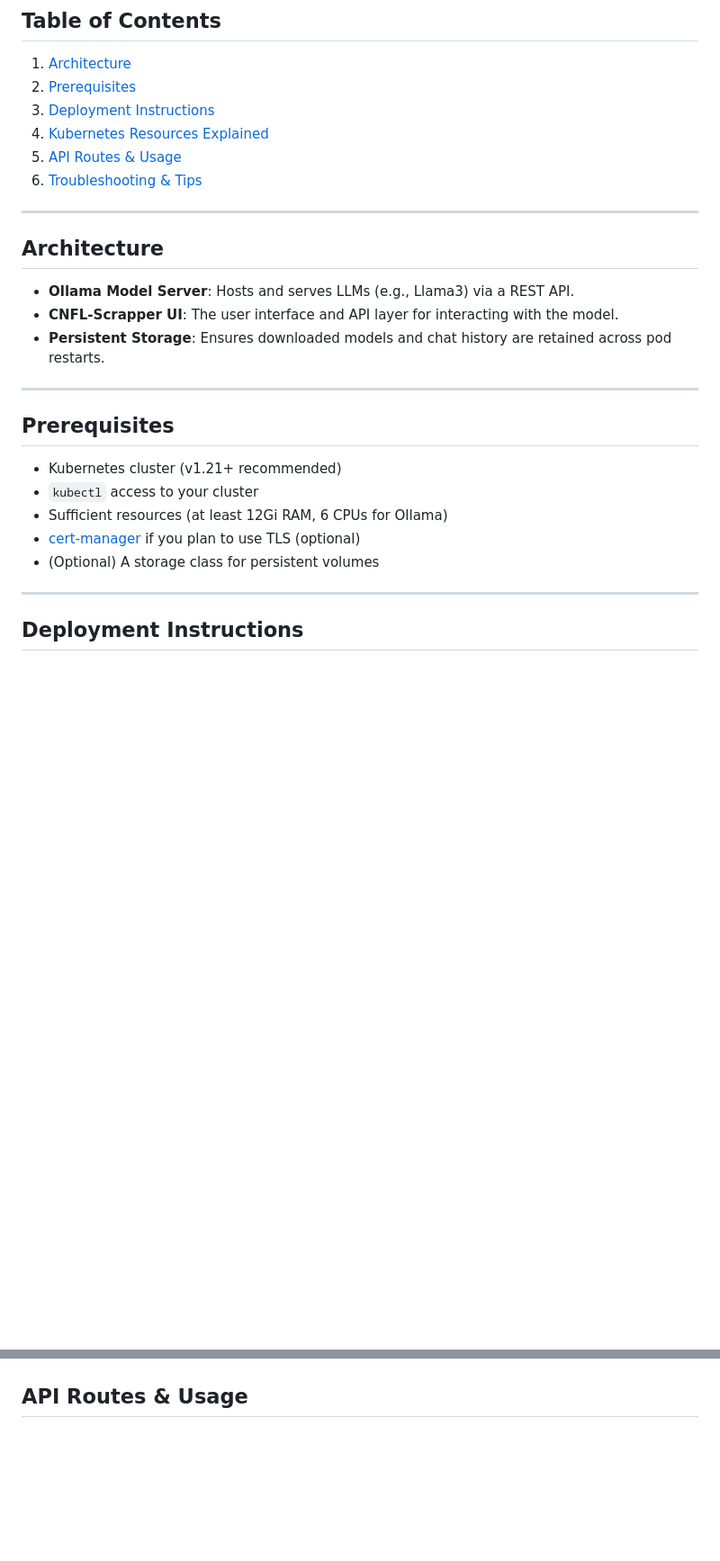
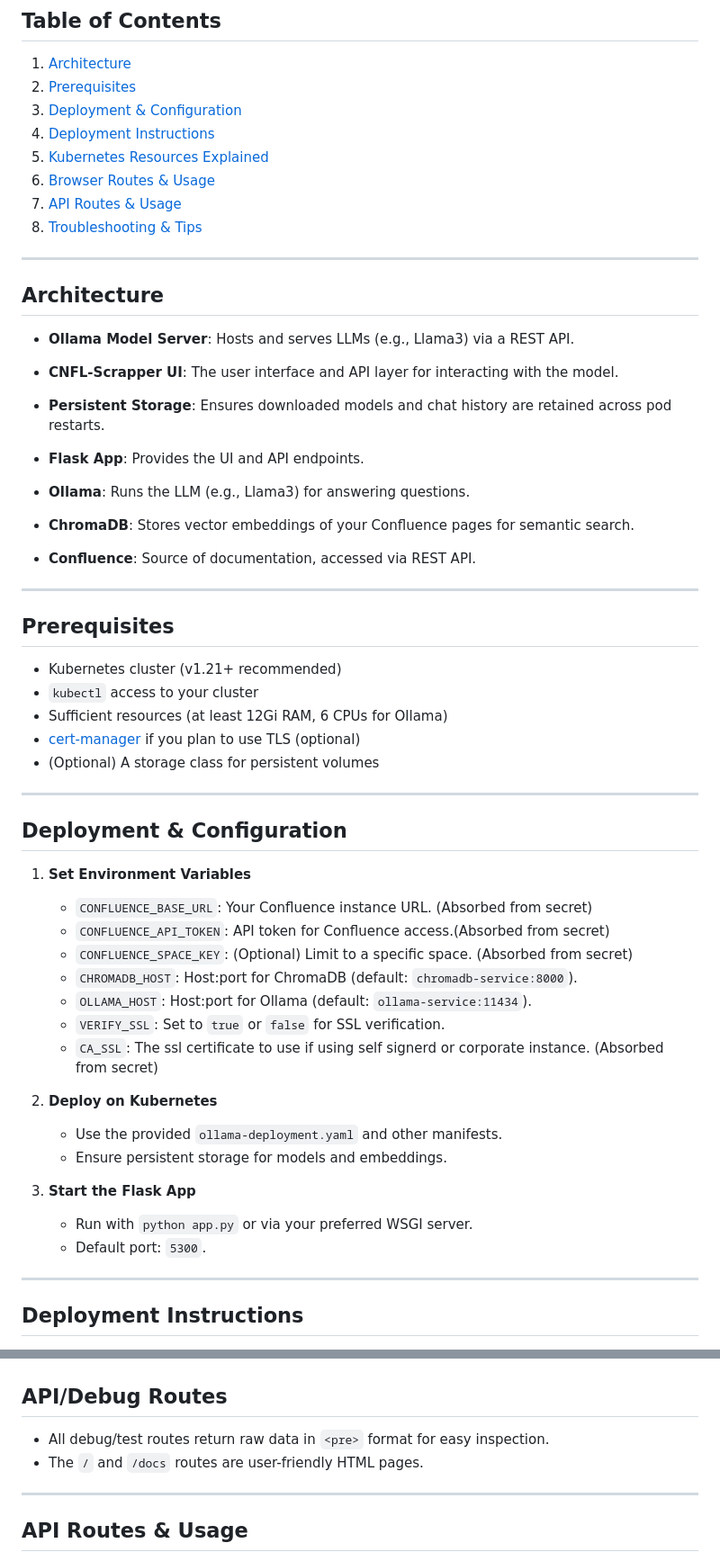
Before and after one commit to orenr2301/confluence-bot, a Markdown page: README.md, 2 parts joined by grey strips. Shown at 90% size. Rendered like a GitHub page; blank space fills up the shorter version.

```diff
--- a/README.md
+++ b/README.md
@@ -14,10 +14,12 @@ A confluence microservice bot which is deployed over kubernetes. To question you
 
 1. [Architecture](#architecture)
 2. [Prerequisites](#prerequisites)
-3. [Deployment Instructions](#deployment-instructions)
-4. [Kubernetes Resources Explained](#kubernetes-resources-explained)
-5. [API Routes & Usage](#api-routes--usage)
-6. [Troubleshooting & Tips](#troubleshooting--tips)
+3. [Deployment & Configuration](#deployment--configuration)
+4. [Deployment Instructions](#deployment-instructions)
+5. [Kubernetes Resources Explained](#kubernetes-resources-explained)
+6. [Browser Routes & Usage](#browser-routes--usage)
+7. [API Routes & Usage](#api-routes--usage)
+8. [Troubleshooting & Tips](#troubleshooting--tips)
 
 ---
 
@@ -26,6 +28,11 @@ A confluence microservice bot which is deployed over kubernetes. To question you
 - **Ollama Model Server**: Hosts and serves LLMs (e.g., Llama3) via a REST API.
 - **CNFL-Scrapper UI**: The user interface and API layer for interacting with the model.
 - **Persistent Storage**: Ensures downloaded models and chat history are retained across pod restarts.
+
+- **Flask App**: Provides the UI and API endpoints.
+- **Ollama**: Runs the LLM (e.g., Llama3) for answering questions.
+- **ChromaDB**: Stores vector embeddings of your Confluence pages for semantic search.
+- **Confluence**: Source of documentation, accessed via REST API.
 
 ---
 
@@ -36,6 +43,27 @@ A confluence microservice bot which is deployed over kubernetes. To question you
 - Sufficient resources (at least 12Gi RAM, 6 CPUs for Ollama)
 - [cert-manager](https://cert-manager.io/) if you plan to use TLS (optional)
 - (Optional) A storage class for persistent volumes
+
+---
+
+## Deployment & Configuration
+
+1. **Set Environment Variables**
+   - `CONFLUENCE_BASE_URL`: Your Confluence instance URL. (Absorbed from secret)
+   - `CONFLUENCE_API_TOKEN`: API token for Confluence access.(Absorbed from secret)
+   - `CONFLUENCE_SPACE_KEY`: (Optional) Limit to a specific space. (Absorbed from secret)
+   - `CHROMADB_HOST`: Host:port for ChromaDB (default: `chromadb-service:8000`).
+   - `OLLAMA_HOST`: Host:port for Ollama (default: `ollama-service:11434`).
+   - `VERIFY_SSL`: Set to `true` or `false` for SSL verification.
+   - `CA_SSL`: The ssl certificate to use if using self signerd or corporate instance. (Absorbed from secret)
+
+2. **Deploy on Kubernetes**
+   - Use the provided `ollama-deployment.yaml` and other manifests.
+   - Ensure persistent storage for models and embeddings.
+
+3. **Start the Flask App**
+   - Run with `python app.py` or via your preferred WSGI server.
+   - Default port: `5300`.
 
 ---
 
@@ -111,3 +210,9 @@ A confluence microservice bot which is deployed over kubernetes. To question you
+## API/Debug Routes
+
+- All debug/test routes return raw data in `<pre>` format for easy inspection.
+- The `/` and `/docs` routes are user-friendly HTML pages.
+
+---
 ## API Routes & Usage
 
 Below are the main API routes exposed by the Ollama server (and thus available to the CNFL-Scrapper UI):
```
Also changed, not shown: other parts of README.md (+71 -6 lines).
